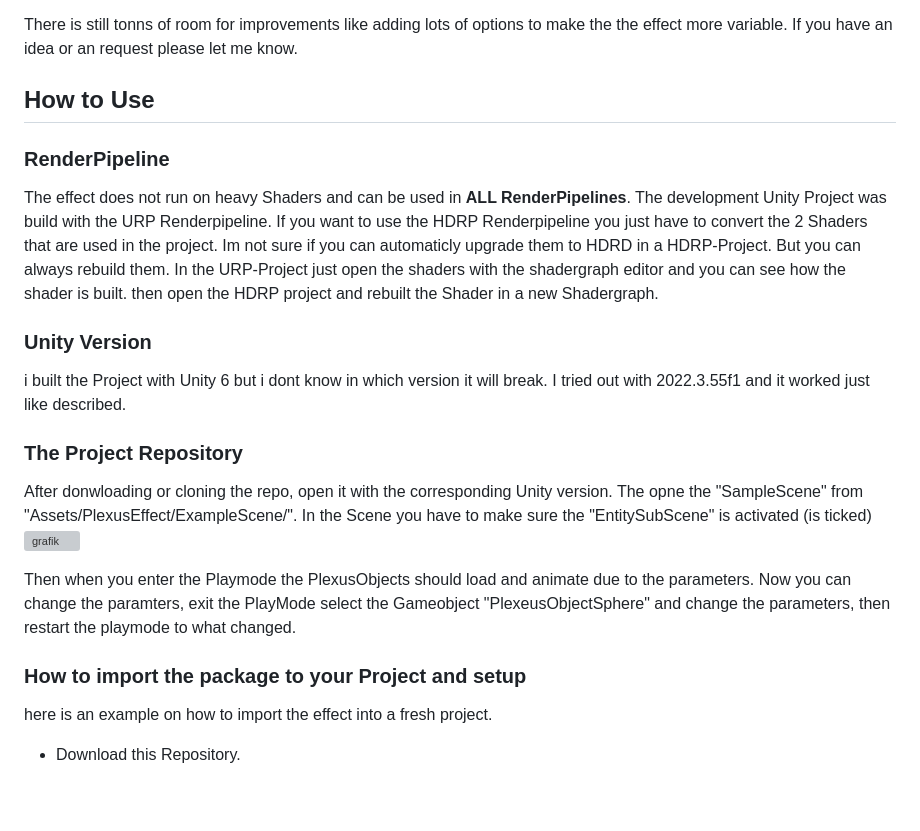
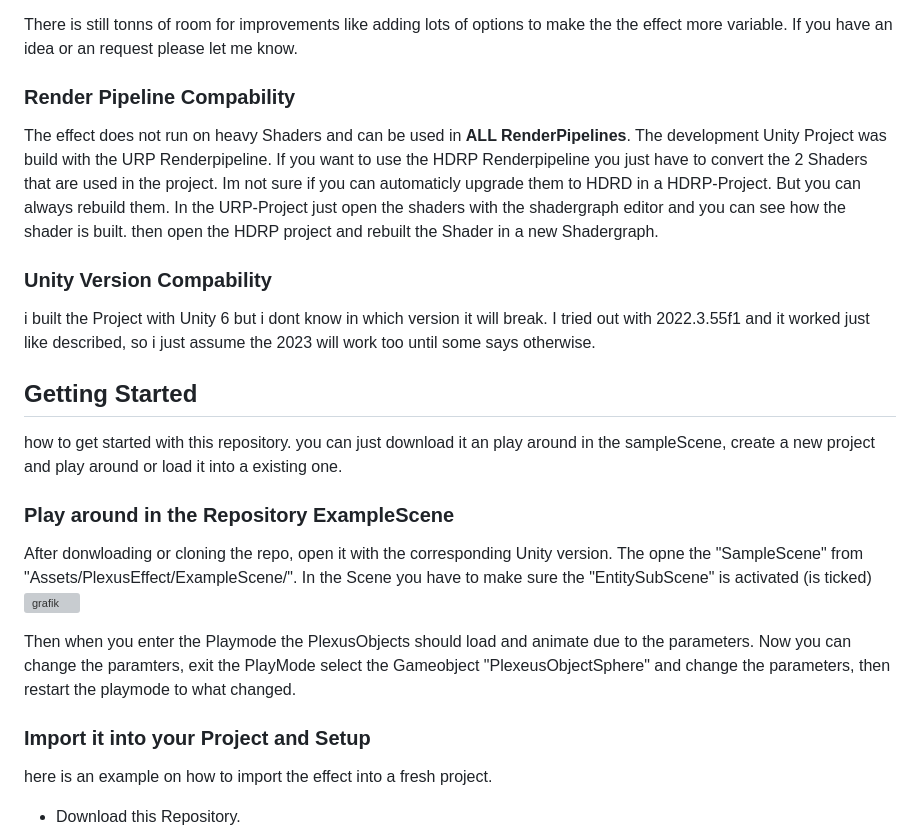
Before and after one commit to Strieglitz/Unity-Dots-WireframePlexusEffect, a Markdown page: README.md, the part around the change printed below. Rendered like a GitHub page; blank space fills up the shorter version; grey boxes are pictures that could not be loaded.

```diff
--- a/README.md
+++ b/README.md
@@ -12,17 +25,16 @@ You can set any mesh and andjust some values like how fast and far the vertecies
 
 There is still tonns of room for improvements like adding lots of options to make the the effect more variable. If you have an idea or an request please let me know.
 
-## How to Use
-
-### RenderPipeline
-
+### Render Pipeline Compability <a name="renderPipeline"></a>
 The effect does not run on heavy Shaders and can be used in **ALL RenderPipelines**. The development Unity Project was build with the URP Renderpipeline. If you want to use the HDRP Renderpipeline you just have to convert the 2 Shaders that are used in the project. Im not sure if you can automaticly upgrade them to HDRD in a HDRP-Project. But you can always rebuild them. In the URP-Project just open the shaders with the shadergraph editor and you can see how the shader is built. then open the HDRP project and rebuilt the Shader in a new Shadergraph.
 
-### Unity Version
+### Unity Version Compability <a name="unityVersion"></a>
+i built the Project with Unity 6 but i dont know in which version it will break. I tried out with 2022.3.55f1 and it worked just like described, so i just assume the 2023 will work too until some says otherwise.
 
-i built the Project with Unity 6 but i dont know in which version it will break. I tried out with 2022.3.55f1 and it worked just like described.
+## Getting Started <a name="gettingStarted"></a>
+how to get started with this repository. you can just download it an play around in the sampleScene, create a new project and play around or load it into a existing one.
 
-### The Project Repository
+### Play around in the Repository ExampleScene <a name="exampleScene"></a>
 
 After donwloading or cloning the repo, open it with the corresponding Unity version. The opne the "SampleScene" from "Assets/PlexusEffect/ExampleScene/".
 In the Scene you have to make sure the "EntitySubScene" is activated (is ticked)
@@ -31,7 +43,7 @@ In the Scene you have to make sure the "EntitySubScene" is activated (is ticked)
 Then when you enter the Playmode the PlexusObjects should load and animate due to the parameters.
 Now you can change the paramters, exit the PlayMode select the Gameobject "PlexeusObjectSphere" and change the parameters, then restart the playmode to what changed.
 
-### How to import the package to your Project and setup
+### Import it into your Project and Setup <a name="import"></a>
 
 here is an example on how to import the effect into a fresh project.
 
```
Also changed, not shown: other parts of README.md (+27 -7 lines).
